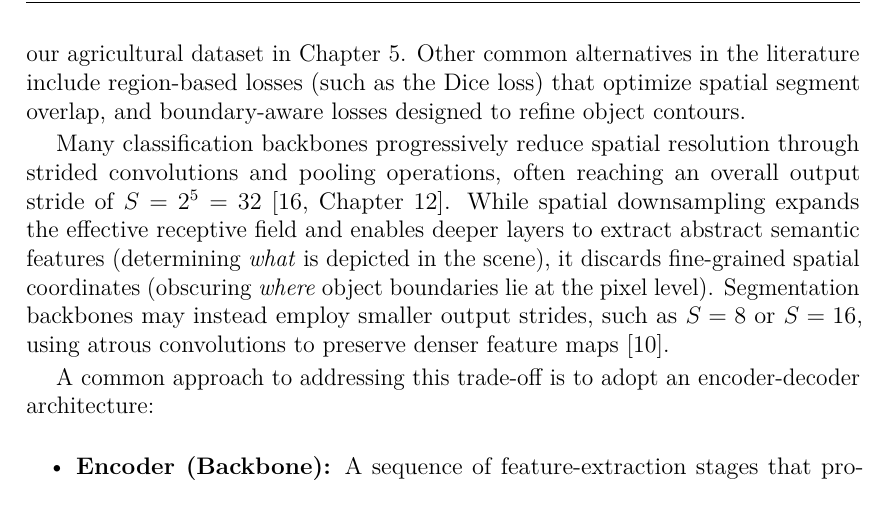
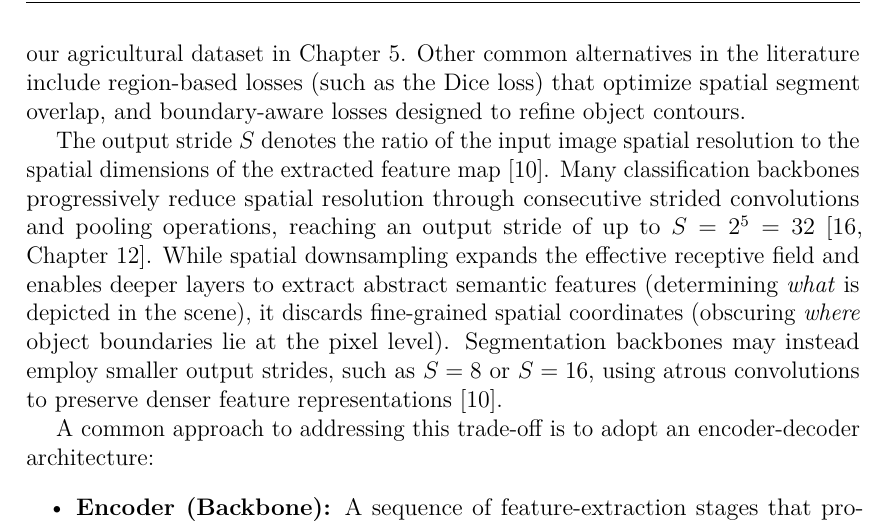
Before and after one commit to Pruitz/Thesis, a LaTeX thesis (Thesis_EmanuelePruiti/thesis.tex, which reads Thesis_EmanuelePruiti/content/chapters/chapter4.tex): part of page 30 of 98, cut so that both start at the same text. Compiled offline with pdfLaTeX.

Commit message:
ch4: define output stride S explicitly and phrase up to S=32

```diff
--- a/Thesis_EmanuelePruiti/content/chapters/chapter4.tex
+++ b/Thesis_EmanuelePruiti/content/chapters/chapter4.tex
@@ -36,7 +36,7 @@ For each pixel, this formulation penalizes the negative logarithm of the probabi
 
 In practical segmentation tasks, loss functions can be adapted to handle specific domain challenges. Notably, when target classes occupy highly disproportionate image areas, cross-entropy can be extended with class-specific penalty weights $w_c$ to mitigate the dominance of majority classes during optimization~\cite{long2015fcn}, as formulated for our agricultural dataset in Chapter~\ref{cap:dataset_training}. Other common alternatives in the literature include region-based losses (such as the Dice loss) that optimize spatial segment overlap, and boundary-aware losses designed to refine object contours.
 
-Many classification backbones progressively reduce spatial resolution through strided convolutions and pooling operations, often reaching an overall output stride of $S = 2^5 = 32$~\cite[Chapter~12]{geron2026handson}. While spatial downsampling expands the effective receptive field and enables deeper layers to extract abstract semantic features (determining \emph{what} is depicted in the scene), it discards fine-grained spatial coordinates (obscuring \emph{where} object boundaries lie at the pixel level). Segmentation backbones may instead employ smaller output strides, such as $S=8$ or $S=16$, using atrous convolutions to preserve denser feature maps~\cite{chen2017deeplab}.
+The output stride $S$ denotes the ratio of the input image spatial resolution to the spatial dimensions of the extracted feature map~\cite{chen2017deeplab}. Many classification backbones progressively reduce spatial resolution through consecutive strided convolutions and pooling operations, reaching an output stride of up to $S = 2^5 = 32$~\cite[Chapter~12]{geron2026handson}. While spatial downsampling expands the effective receptive field and enables deeper layers to extract abstract semantic features (determining \emph{what} is depicted in the scene), it discards fine-grained spatial coordinates (obscuring \emph{where} object boundaries lie at the pixel level). Segmentation backbones may instead employ smaller output strides, such as $S=8$ or $S=16$, using atrous convolutions to preserve denser feature representations~\cite{chen2017deeplab}.
 
 A common approach to addressing this trade-off is to adopt an encoder-decoder architecture:
 \begin{itemize}
```
Also changed, not shown: Thesis_EmanuelePruiti/thesis.pdf.
